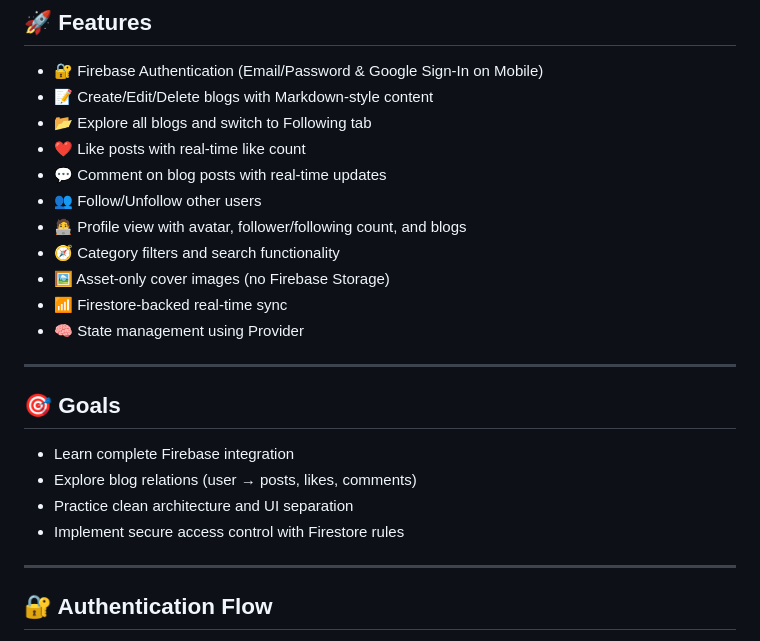
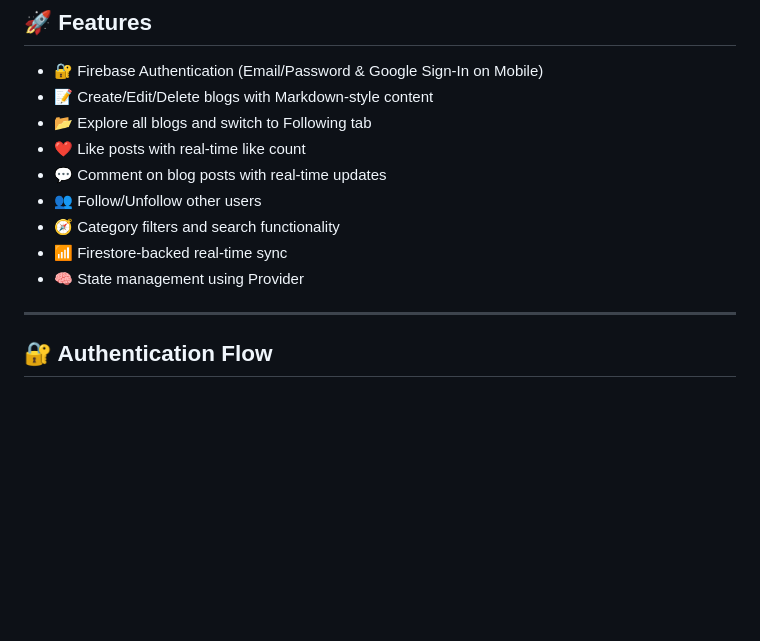
Before and after one commit to Sathwik014/Blogs_padlo, a Markdown page: README.md, the part around the change. Drawn GitHub-style; blank space fills up the shorter version.

```diff
--- a/README.md
+++ b/README.md
@@ -12,20 +12,9 @@ BlogsPado is a modern Flutter + Firebase-powered blog app where users can share
 - ❤️ Like posts with real-time like count
 - 💬 Comment on blog posts with real-time updates
 - 👥 Follow/Unfollow other users
-- 🧑‍💻 Profile view with avatar, follower/following count, and blogs
 - 🧭 Category filters and search functionality
-- 🖼 Asset-only cover images (no Firebase Storage)
 - 📶 Firestore-backed real-time sync
 - 🧠 State management using Provider
-
----
-
-## 🎯 Goals
-
-- Learn complete Firebase integration
-- Explore blog relations (user → posts, likes, comments)
-- Practice clean architecture and UI separation
-- Implement secure access control with Firestore rules
 
 ---
 
```
